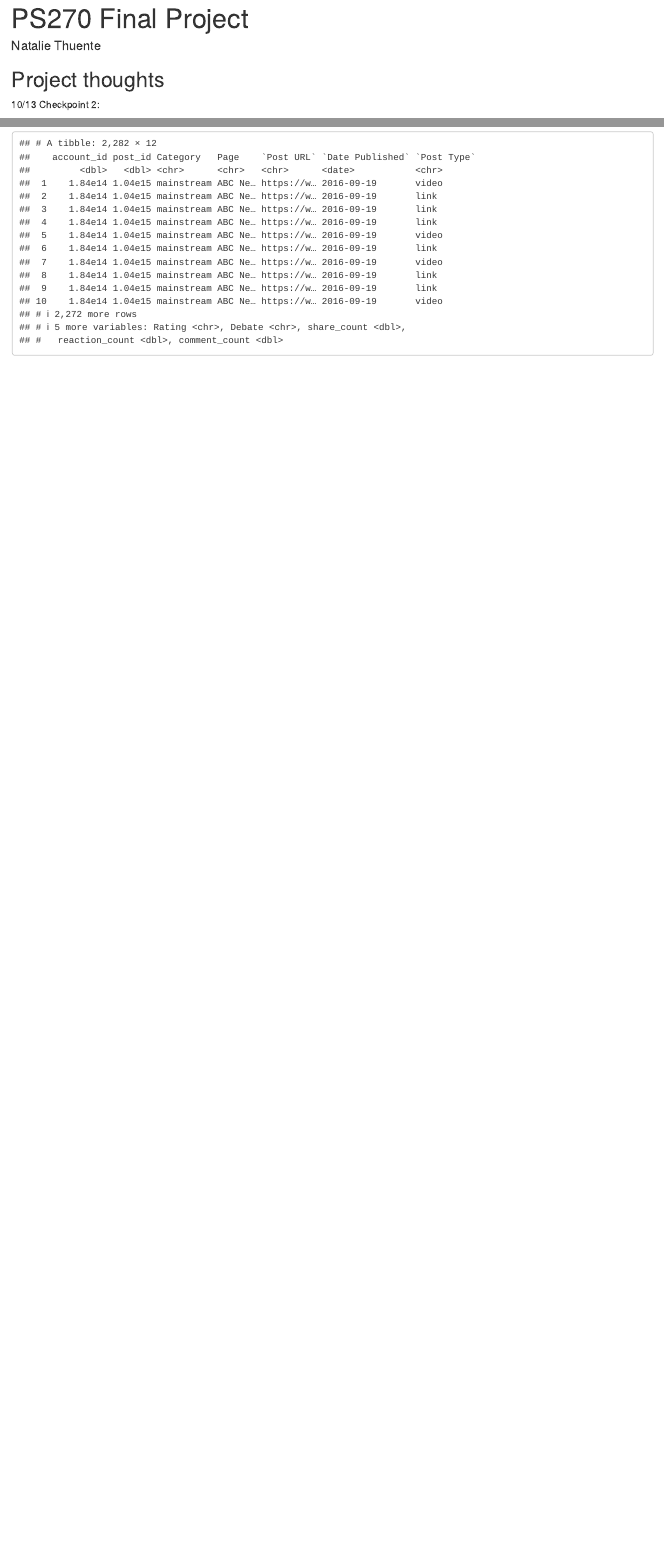
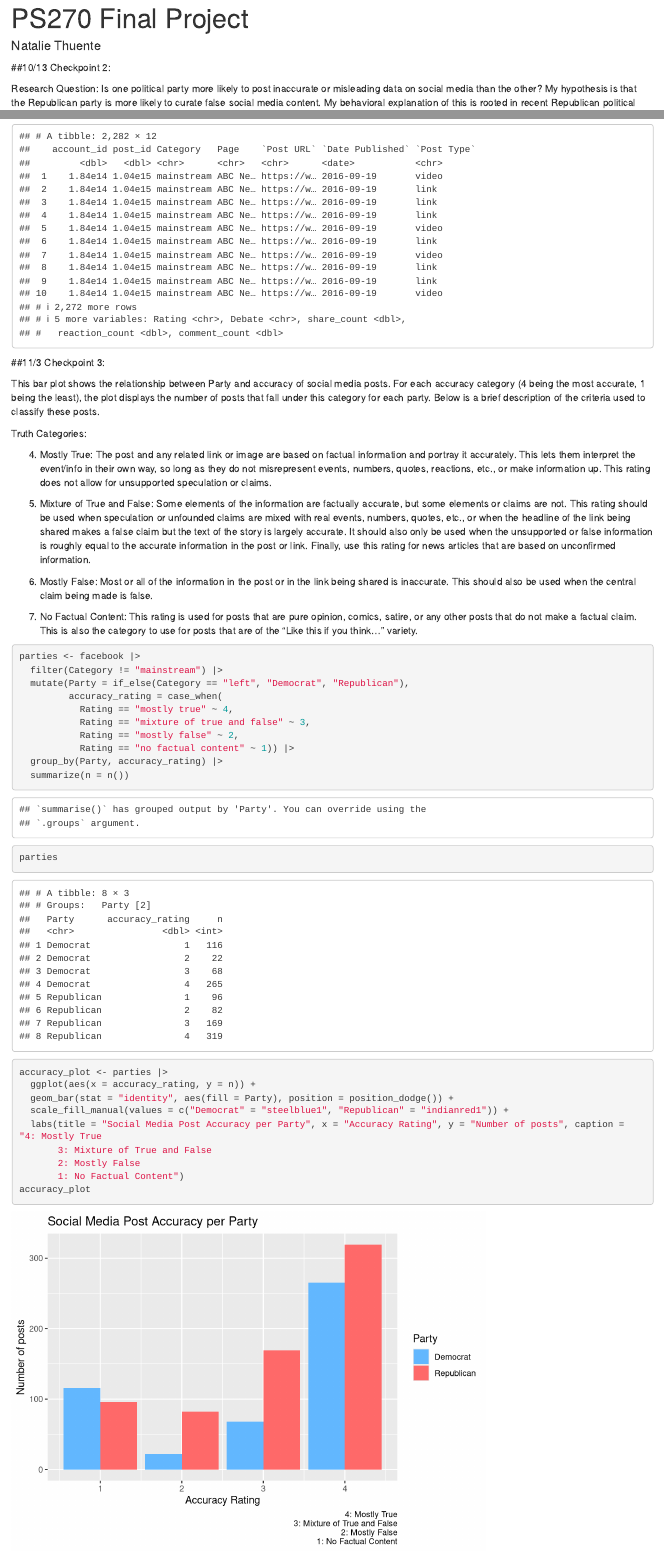
Before and after one commit to nataliethuente/ps270-final-project, an R Markdown document (index.Rmd): the page in a window 1100 px wide, from its top, and a second part further down, joined at a grey line. Rendered offline with R 4.5, knitr and Pandoc, with nearby package versions; drawn as R Markdown's standard HTML page in place of the format the file asks for.

Commit message:
11/3: Checkpoint 3, created a visual of the dataset

````diff
--- a/index.Rmd
+++ b/index.Rmd
@@ -8,9 +8,7 @@ output:
 ---
 
 
-## Project thoughts
-
-10/13 Checkpoint 2:
+##10/13 Checkpoint 2:
 
 Research Question: Is one political party more likely to post inaccurate or misleading data on social media than the other?
 My hypothesis is that the Republican party is more likely to curate false social media content. My behavioral explanation of this is rooted in recent Republican political events and the overall negatively charged hostility since the 2020 election. The Republican party has been outspokenly discontent with the results of the 2020 election, culminating in the January 6th insurrection. These feelings of hostility have been expressed through many social media posts, and I believe that these extreme views in an abundance of emotional content could explain a lack of accuracy in Republican social media posts.
@@ -25,3 +23,40 @@ library(tidyverse)
 facebook <- read_csv("facebook-fact-check.csv")
 facebook
 ```
+
+##11/3 Checkpoint 3:
+
+This bar plot shows the relationship between Party and accuracy of social media posts. For each accuracy category (4 being the most accurate, 1 being the least), the plot displays the number of posts that fall under this category for each party. Below is a brief description of the criteria used to classify these posts.
+
+Truth Categories:
+
+(4) Mostly True: The post and any related link or image are based on factual information and portray it accurately. This lets them interpret the event/info in their own way, so long as they do not misrepresent events, numbers, quotes, reactions, etc., or make information up. This rating does not allow for unsupported speculation or claims.
+
+(3) Mixture of True and False: Some elements of the information are factually accurate, but some elements or claims are not. This rating should be used when speculation or unfounded claims are mixed with real events, numbers, quotes, etc., or when the headline of the link being shared makes a false claim but the text of the story is largely accurate. It should also only be used when the unsupported or false information is roughly equal to the accurate information in the post or link. Finally, use this rating for news articles that are based on unconfirmed information.
+
+(2) Mostly False: Most or all of the information in the post or in the link being shared is inaccurate. This should also be used when the central claim being made is false.
+
+(1) No Factual Content: This rating is used for posts that are pure opinion, comics, satire, or any other posts that do not make a factual claim. This is also the category to use for posts that are of the “Like this if you think…” variety.
+
+```{r}
+parties <- facebook |>
+  filter(Category != "mainstream") |>
+  mutate(Party = if_else(Category == "left", "Democrat", "Republican"),
+         accuracy_rating = case_when(
+           Rating == "mostly true" ~ 4,
+           Rating == "mixture of true and false" ~ 3,
+           Rating == "mostly false" ~ 2,
+           Rating == "no factual content" ~ 1)) |>
+  group_by(Party, accuracy_rating) |>
+  summarize(n = n())
+parties
+accuracy_plot <- parties |>
+  ggplot(aes(x = accuracy_rating, y = n)) +
+  geom_bar(stat = "identity", aes(fill = Party), position = position_dodge()) +
+  scale_fill_manual(values = c("Democrat" = "steelblue1", "Republican" = "indianred1")) +
+  labs(title = "Social Media Post Accuracy per Party", x = "Accuracy Rating", y = "Number of posts", caption = "4: Mostly True
+       3: Mixture of True and False
+       2: Mostly False
+       1: No Factual Content")
+accuracy_plot
+```
````
Also changed, not shown: index.html, 1 other file.
